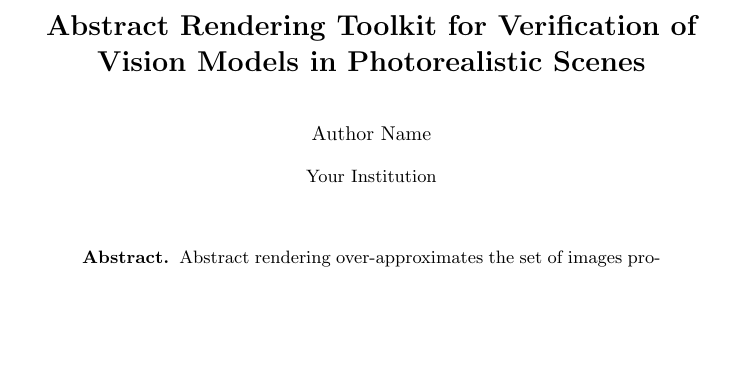
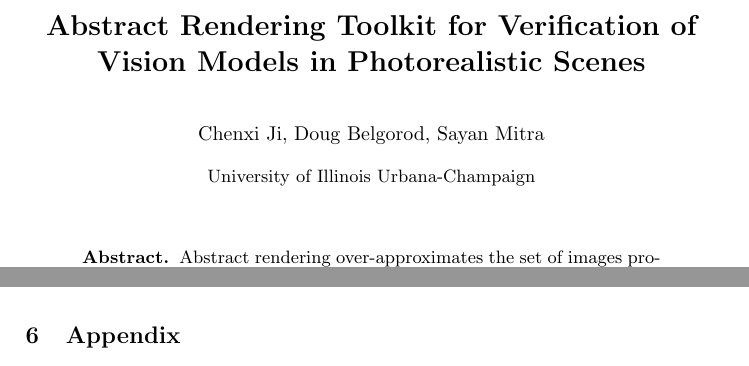
Before and after one commit to IllinoisReliableAutonomyGroup/CAV2026-AR-Tool, a LaTeX paper (lncs-paper/main.tex, which reads lncs-paper/appendix.tex): part of page 1 of 10 before the commit and two parts of pages 1 and 10 of 11 after it, the two joined at a grey line, cut so that both start at the same text, the shorter picture padded with empty space. Compiled offline with pdfLaTeX.

Commit message:
update fig

```diff
--- /dev/null
+++ b/lncs-paper/appendix.tex
@@ -0,0 +1 @@
+\section{Appendix}
--- a/lncs-paper/main.tex
+++ b/lncs-paper/main.tex
@@ -12,8 +12,8 @@
 \begin{document}
 
 \title{Abstract Rendering Toolkit for  Verification of Vision Models in Photorealistic Scenes}
-\author{Author Name}
-\institute{Your Institution}
+\author{Chenxi Ji, Doug Belgorod, Sayan Mitra}
+\institute{University of Illinois Urbana-Champaign \\}
 
 \maketitle
 
```
Also changed, not shown: lncs-paper/experiments.tex (+0 -15 lines), lncs-paper/figures/block.png (added), lncs-paper/appendix.tex (18 more changed lines), lncs-paper/main.tex (2 more changed lines).
